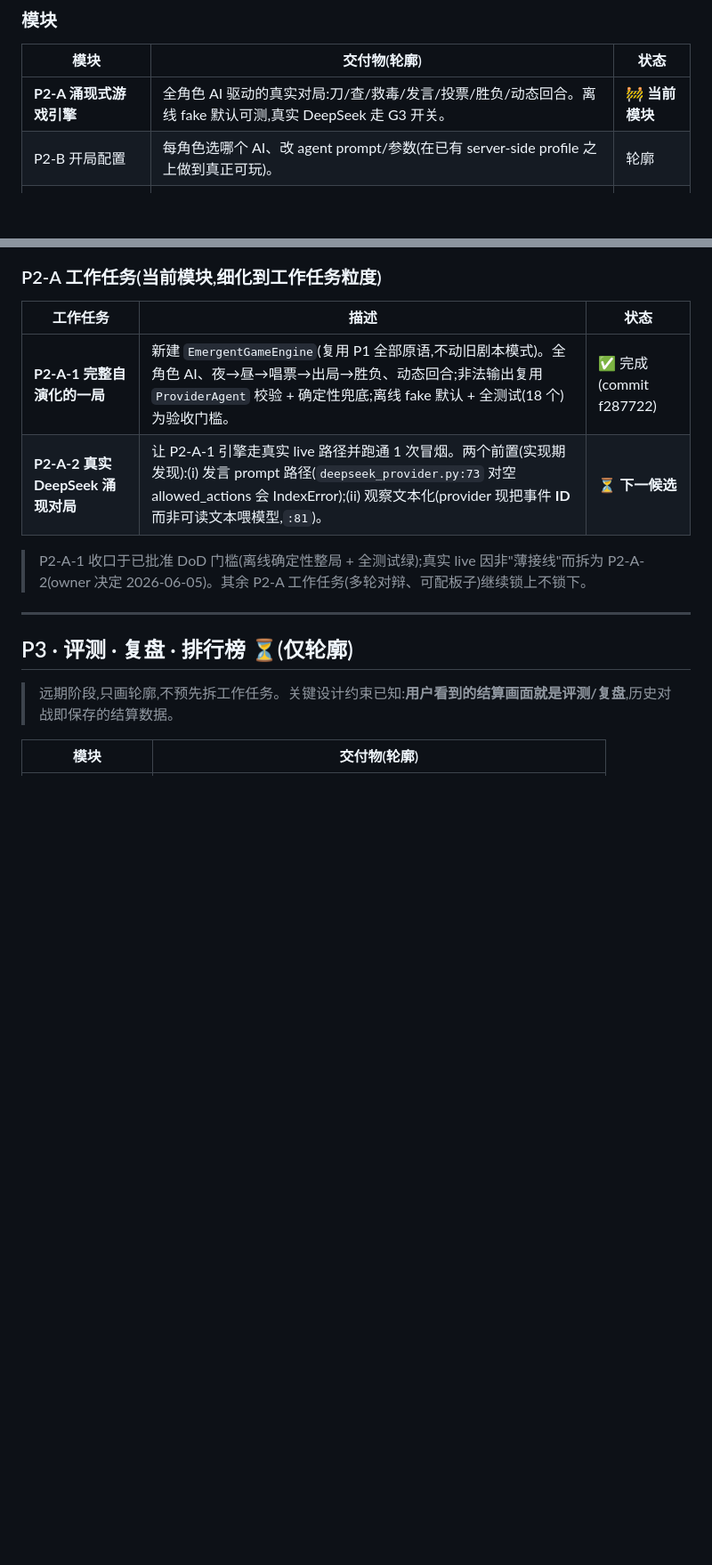
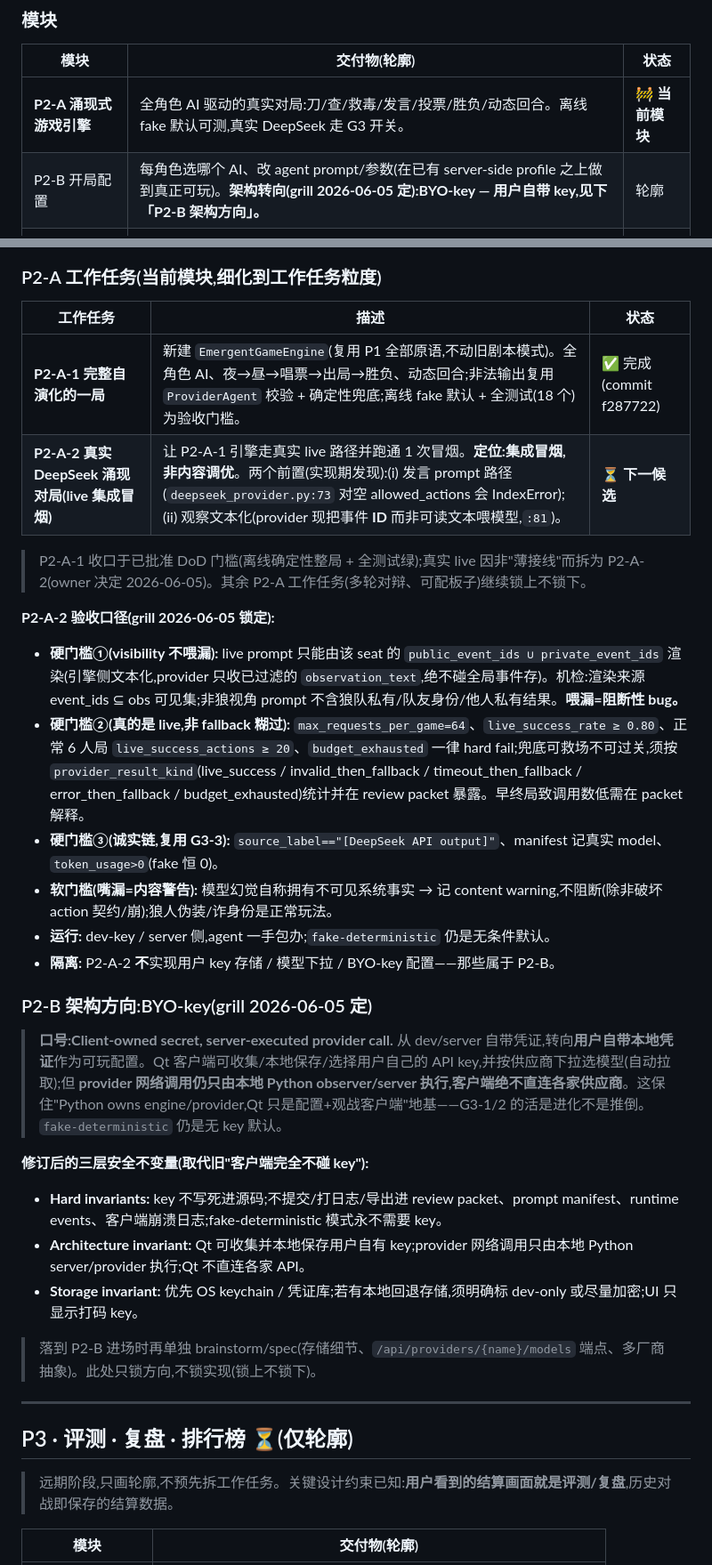
Before and after one commit to liaoszong/Werewolf-agent, a Markdown page: docs/PROJECT_MAP.md, 2 parts joined by grey strips. Shown at 89% size. GitHub-like rendering; blank space fills up the shorter version.

```diff
--- a/docs/PROJECT_MAP.md
+++ b/docs/PROJECT_MAP.md
@@ -47,7 +47,7 @@
 | 模块 | 交付物(轮廓) | 状态 |
 |---|---|---|
 | **P2-A 涌现式游戏引擎** | 全角色 AI 驱动的真实对局:刀/查/救毒/发言/投票/胜负/动态回合。离线 fake 默认可测,真实 DeepSeek 走 G3 开关。 | 🚧 **当前模块** |
-| P2-B 开局配置 | 每角色选哪个 AI、改 agent prompt/参数(在已有 server-side profile 之上做到真正可玩)。 | 轮廓 |
+| P2-B 开局配置 | 每角色选哪个 AI、改 agent prompt/参数(在已有 server-side profile 之上做到真正可玩)。**架构转向(grill 2026-06-05 定):BYO-key — 用户自带 key,见下「P2-B 架构方向」。** | 轮廓 |
 | P2-C 实时观战上帝视角 UI | 玩家环+真角色、阶段/回合、发言流、投票箭头、夜晚揭示;娱乐导向,而非数据仪表盘。 | 轮廓 |
 | P2-D 结算画面 | 对局结束的结算视图。**注意:这就是 P3 评测/复盘的入口**,数据结构需"评测就绪"以免 P3 返工。 | 轮廓 |
 
@@ -56,9 +56,29 @@
 | 工作任务 | 描述 | 状态 |
 |---|---|---|
 | **P2-A-1 完整自演化的一局** | 新建 `EmergentGameEngine`(复用 P1 全部原语,不动旧剧本模式)。全角色 AI、夜→昼→唱票→出局→胜负、动态回合;非法输出复用 `ProviderAgent` 校验 + 确定性兜底;离线 fake 默认 + 全测试(18 个)为验收门槛。 | ✅ 完成(commit f287722) |
-| **P2-A-2 真实 DeepSeek 涌现对局** | 让 P2-A-1 引擎走真实 live 路径并跑通 1 次冒烟。两个前置(实现期发现):(i) 发言 prompt 路径(`deepseek_provider.py:73` 对空 allowed_actions 会 IndexError);(ii) 观察文本化(provider 现把事件 **ID** 而非可读文本喂模型,`:81`)。 | ⏳ **下一候选** |
+| **P2-A-2 真实 DeepSeek 涌现对局(live 集成冒烟)** | 让 P2-A-1 引擎走真实 live 路径并跑通 1 次冒烟。**定位:集成冒烟,非内容调优**。两个前置(实现期发现):(i) 发言 prompt 路径(`deepseek_provider.py:73` 对空 allowed_actions 会 IndexError);(ii) 观察文本化(provider 现把事件 **ID** 而非可读文本喂模型,`:81`)。 | ⏳ **下一候选** |
 
 > P2-A-1 收口于已批准 DoD 门槛(离线确定性整局 + 全测试绿);真实 live 因非"薄接线"而拆为 P2-A-2(owner 决定 2026-06-05)。其余 P2-A 工作任务(多轮对辩、可配板子)继续锁上不锁下。
+
+**P2-A-2 验收口径(grill 2026-06-05 锁定):**
+- **硬门槛①(visibility 不喂漏):** live prompt 只能由该 seat 的 `public_event_ids ∪ private_event_ids` 渲染(引擎侧文本化,provider 只收已过滤的 `observation_text`,绝不碰全局事件存)。机检:渲染来源 event_ids ⊆ obs 可见集;非狼视角 prompt 不含狼队私有/队友身份/他人私有结果。**喂漏=阻断性 bug。**
+- **硬门槛②(真的是 live,非 fallback 糊过):** `max_requests_per_game=64`、`live_success_rate ≥ 0.80`、正常 6 人局 `live_success_actions ≥ 20`、`budget_exhausted` 一律 hard fail;兜底可救场不可过关,须按 `provider_result_kind`(live_success / invalid_then_fallback / timeout_then_fallback / error_then_fallback / budget_exhausted)统计并在 review packet 暴露。早终局致调用数低需在 packet 解释。
+- **硬门槛③(诚实链,复用 G3-3):** `source_label=="[DeepSeek API output]"`、manifest 记真实 model、`token_usage>0`(fake 恒 0)。
+- **软门槛(嘴漏=内容警告):** 模型幻觉自称拥有不可见系统事实 → 记 content warning,不阻断(除非破坏 action 契约/崩);狼人伪装/诈身份是正常玩法。
+- **运行:** dev-key / server 侧,agent 一手包办;`fake-deterministic` 仍是无条件默认。
+- **隔离:** P2-A-2 **不**实现用户 key 存储 / 模型下拉 / BYO-key 配置——那些属于 P2-B。
+
+### P2-B 架构方向:BYO-key(grill 2026-06-05 定)
+
+> **口号:Client-owned secret, server-executed provider call.**
+> 从 dev/server 自带凭证,转向**用户自带本地凭证**作为可玩配置。Qt 客户端可收集/本地保存/选择用户自己的 API key,并按供应商下拉选模型(自动拉取);但 **provider 网络调用仍只由本地 Python observer/server 执行,客户端绝不直连各家供应商**。这保住"Python owns engine/provider,Qt 只是配置+观战客户端"地基——G3-1/2 的活是进化不是推倒。`fake-deterministic` 仍是无 key 默认。
+
+**修订后的三层安全不变量(取代旧"客户端完全不碰 key"):**
+- **Hard invariants:** key 不写死进源码;不提交/打日志/导出进 review packet、prompt manifest、runtime events、客户端崩溃日志;fake-deterministic 模式永不需要 key。
+- **Architecture invariant:** Qt 可收集并本地保存用户自有 key;provider 网络调用只由本地 Python server/provider 执行;Qt 不直连各家 API。
+- **Storage invariant:** 优先 OS keychain / 凭证库;若有本地回退存储,须明确标 dev-only 或尽量加密;UI 只显示打码 key。
+
+> 落到 P2-B 进场时再单独 brainstorm/spec(存储细节、`/api/providers/{name}/models` 端点、多厂商抽象)。此处只锁方向,不锁实现(锁上不锁下)。
 
 ---
 
```
Also changed, not shown: .grill/p2-a-2-live-smoke-and-byo-key-direction.md (added, +68 -0 lines).
